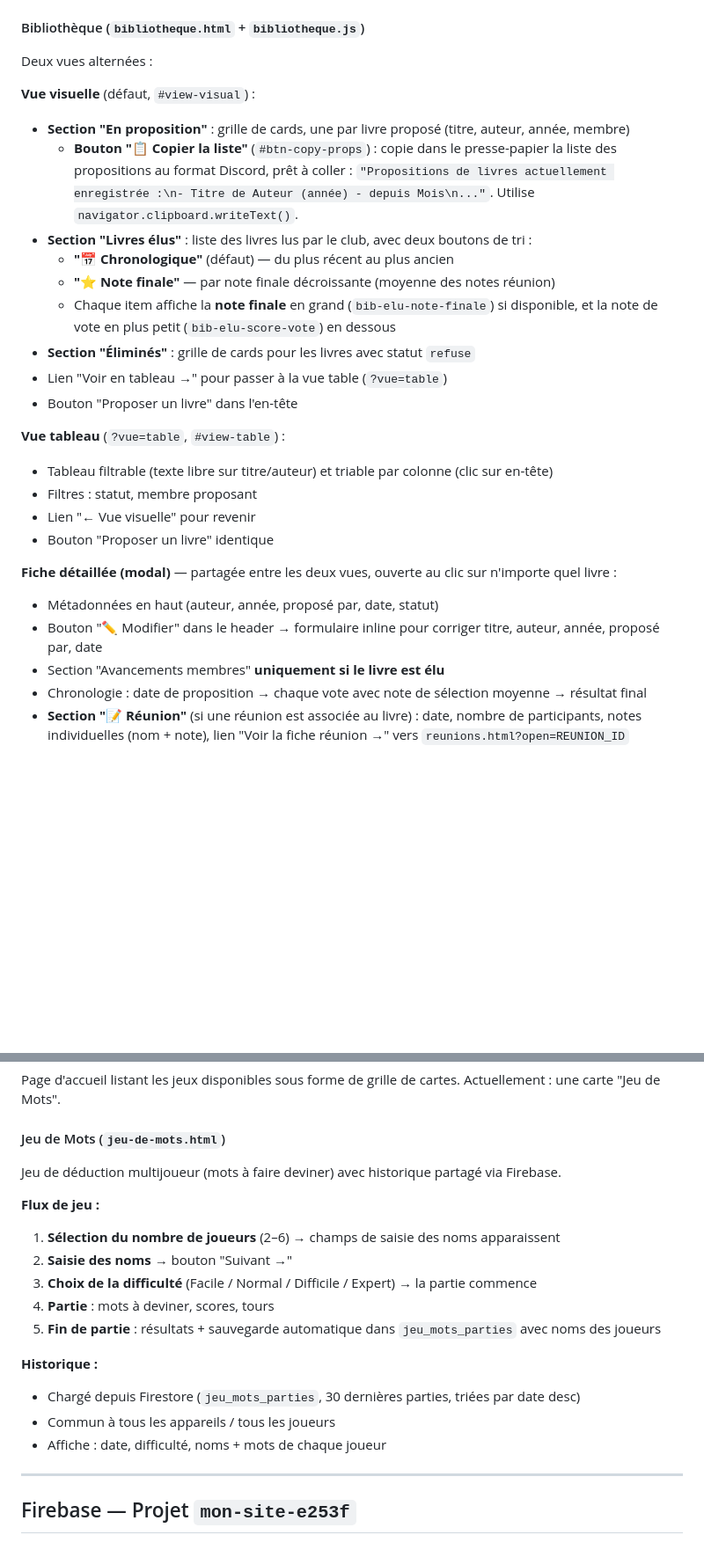
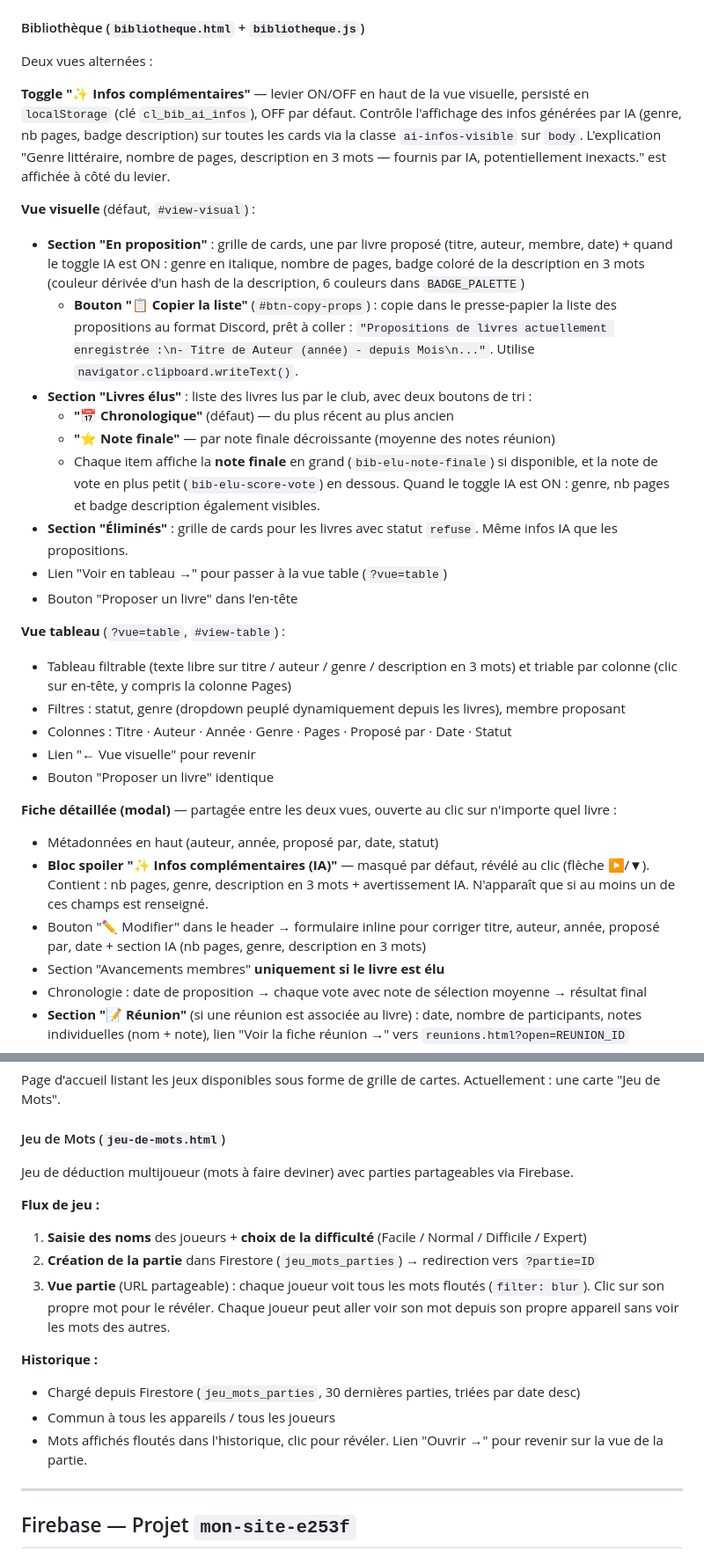
Before and after one commit to Nardoll/mon-site, a Markdown page: README.md, 2 parts joined by grey strips. Shown at 88% size. GitHub-like rendering; blank space fills up the shorter version.

Commit message:
README : mise à jour sections permanentes (bibliothèque, votes, accueil, stats, schémas)
Co-Authored-By: Claude Sonnet 4.6 <noreply@anthropic.com>

```diff
--- a/README.md
+++ b/README.md
@@ -155,26 +155,30 @@ Mon Site/
 
 Deux vues alternées :
 
+**Toggle "✨ Infos complémentaires"** — levier ON/OFF en haut de la vue visuelle, persisté en `localStorage` (clé `cl_bib_ai_infos`), OFF par défaut. Contrôle l'affichage des infos générées par IA (genre, nb pages, badge description) sur toutes les cards via la classe `ai-infos-visible` sur `body`. L'explication "Genre littéraire, nombre de pages, description en 3 mots — fournis par IA, potentiellement inexacts." est affichée à côté du levier.
+
 **Vue visuelle** (défaut, `#view-visual`) :
-- **Section "En proposition"** : grille de cards, une par livre proposé (titre, auteur, année, membre)
+- **Section "En proposition"** : grille de cards, une par livre proposé (titre, auteur, membre, date) + quand le toggle IA est ON : genre en italique, nombre de pages, badge coloré de la description en 3 mots (couleur dérivée d'un hash de la description, 6 couleurs dans `BADGE_PALETTE`)
   - **Bouton "📋 Copier la liste"** (`#btn-copy-props`) : copie dans le presse-papier la liste des propositions au format Discord, prêt à coller : `"Propositions de livres actuellement enregistrée :\n- Titre de Auteur (année) - depuis Mois\n..."`. Utilise `navigator.clipboard.writeText()`.
 - **Section "Livres élus"** : liste des livres lus par le club, avec deux boutons de tri :
   - **"📅 Chronologique"** (défaut) — du plus récent au plus ancien
   - **"⭐ Note finale"** — par note finale décroissante (moyenne des notes réunion)
-  - Chaque item affiche la **note finale** en grand (`bib-elu-note-finale`) si disponible, et la note de vote en plus petit (`bib-elu-score-vote`) en dessous
-- **Section "Éliminés"** : grille de cards pour les livres avec statut `refuse`
+  - Chaque item affiche la **note finale** en grand (`bib-elu-note-finale`) si disponible, et la note de vote en plus petit (`bib-elu-score-vote`) en dessous. Quand le toggle IA est ON : genre, nb pages et badge description également visibles.
+- **Section "Éliminés"** : grille de cards pour les livres avec statut `refuse`. Même infos IA que les propositions.
 - Lien "Voir en tableau →" pour passer à la vue table (`?vue=table`)
 - Bouton "Proposer un livre" dans l'en-tête
 
 **Vue tableau** (`?vue=table`, `#view-table`) :
-- Tableau filtrable (texte libre sur titre/auteur) et triable par colonne (clic sur en-tête)
-- Filtres : statut, membre proposant
+- Tableau filtrable (texte libre sur titre / auteur / genre / description en 3 mots) et triable par colonne (clic sur en-tête, y compris la colonne Pages)
+- Filtres : statut, genre (dropdown peuplé dynamiquement depuis les livres), membre proposant
+- Colonnes : Titre · Auteur · Année · Genre · Pages · Proposé par · Date · Statut
 - Lien "← Vue visuelle" pour revenir
 - Bouton "Proposer un livre" identique
 
 **Fiche détaillée (modal)** — partagée entre les deux vues, ouverte au clic sur n'importe quel livre :
 - Métadonnées en haut (auteur, année, proposé par, date, statut)
-- Bouton "✏️ Modifier" dans le header → formulaire inline pour corriger titre, auteur, année, proposé par, date
+- **Bloc spoiler "✨ Infos complémentaires (IA)"** — masqué par défaut, révélé au clic (flèche ▶/▼). Contient : nb pages, genre, description en 3 mots + avertissement IA. N'apparaît que si au moins un de ces champs est renseigné.
+- Bouton "✏️ Modifier" dans le header → formulaire inline pour corriger titre, auteur, année, proposé par, date + section IA (nb pages, genre, description en 3 mots)
 - Section "Avancements membres" **uniquement si le livre est élu**
 - Chronologie : date de proposition → chaque vote avec note de sélection moyenne → résultat final
 - **Section "📝 Réunion"** (si une réunion est associée au livre) : date, nombre de participants, notes individuelles (nom + note), lien "Voir la fiche réunion →" vers `reunions.html?open=REUNION_ID`
@@ -449,19 +453,17 @@ Page d'accueil listant les jeux disponibles sous forme de grille de cartes. Actu
 
 #### Jeu de Mots (`jeu-de-mots.html`)
 
-Jeu de déduction multijoueur (mots à faire deviner) avec historique partagé via Firebase.
+Jeu de déduction multijoueur (mots à faire deviner) avec parties partageables via Firebase.
 
 **Flux de jeu :**
-1. **Sélection du nombre de joueurs** (2–6) → champs de saisie des noms apparaissent
-2. **Saisie des noms** → bouton "Suivant →"
-3. **Choix de la difficulté** (Facile / Normal / Difficile / Expert) → la partie commence
-4. **Partie** : mots à deviner, scores, tours
-5. **Fin de partie** : résultats + sauvegarde automatique dans `jeu_mots_parties` avec noms des joueurs
+1. **Saisie des noms** des joueurs + **choix de la difficulté** (Facile / Normal / Difficile / Expert)
+2. **Création de la partie** dans Firestore (`jeu_mots_parties`) → redirection vers `?partie=ID`
+3. **Vue partie** (URL partageable) : chaque joueur voit tous les mots floutés (`filter: blur`). Clic sur son propre mot pour le révéler. Chaque joueur peut aller voir son mot depuis son propre appareil sans voir les mots des autres.
 
 **Historique :**
 - Chargé depuis Firestore (`jeu_mots_parties`, 30 dernières parties, triées par date desc)
 - Commun à tous les appareils / tous les joueurs
-- Affiche : date, difficulté, noms + mots de chaque joueur
+- Mots affichés floutés dans l'historique, clic pour révéler. Lien "Ouvrir →" pour revenir sur la vue de la partie.
 
 ---
 
```
Also changed, not shown: other parts of README.md (+8 -4 lines).
